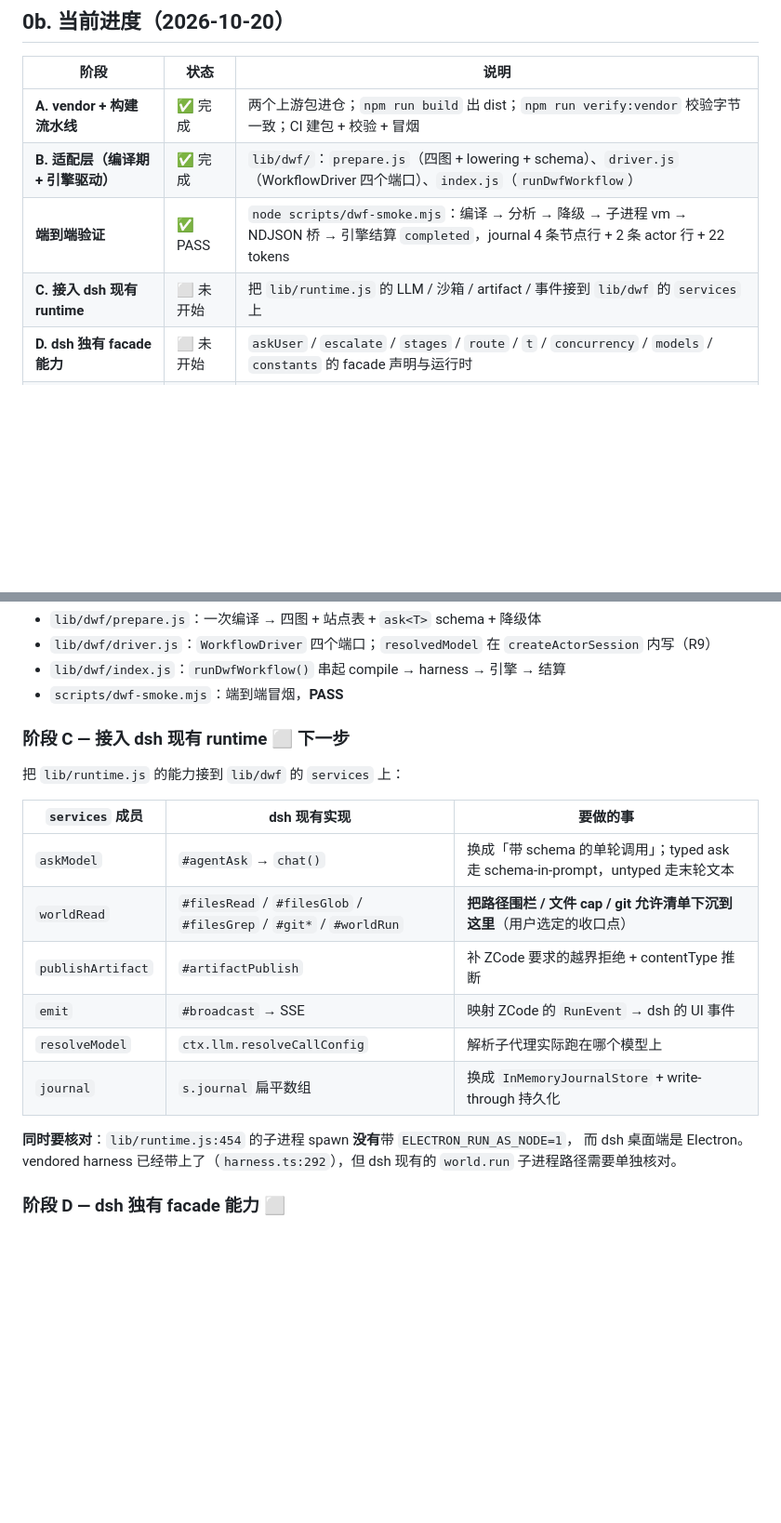
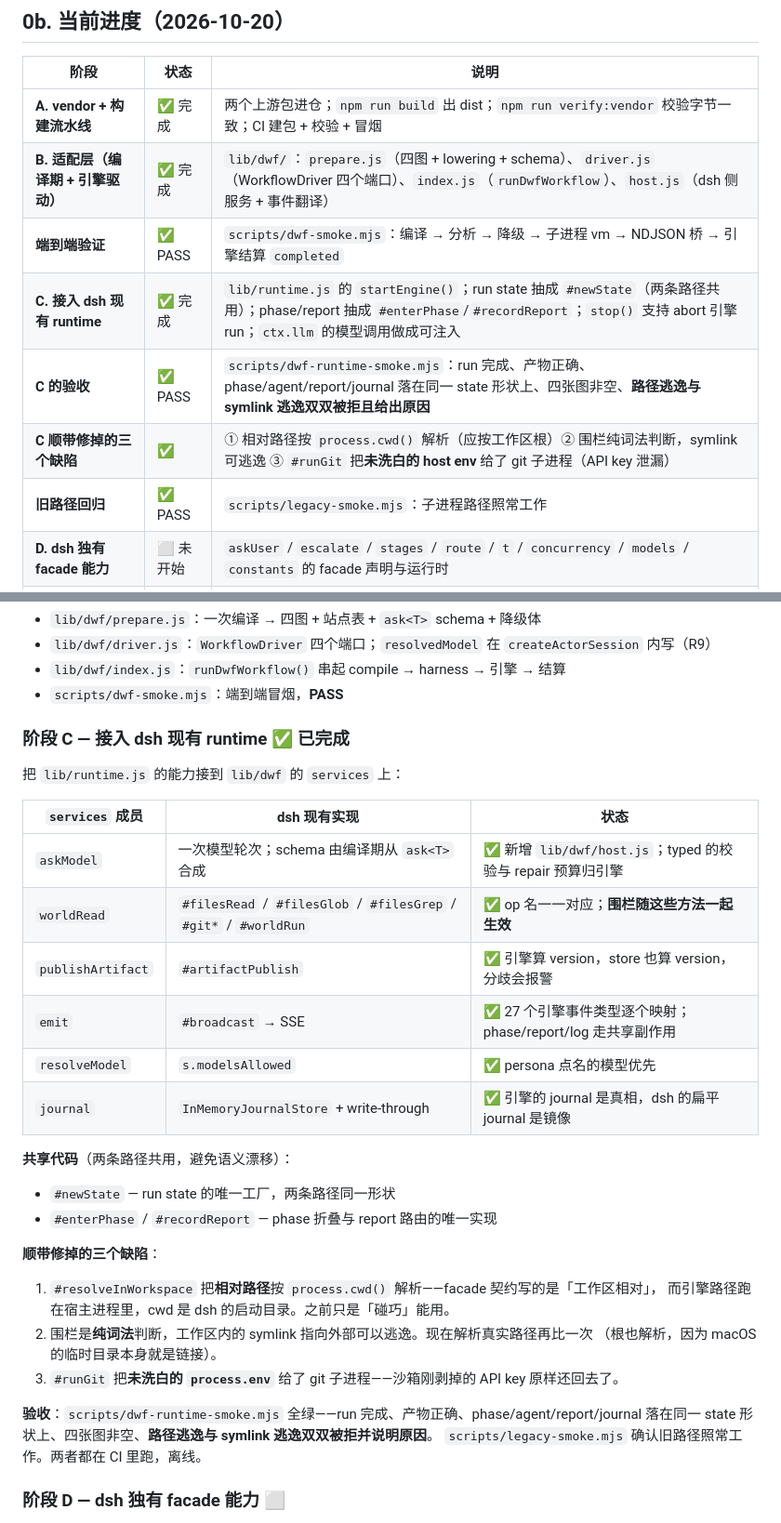
Before and after one commit to gamelongtim-ux/dsh-workflow-runner, a Markdown page: docs/dynamic-workflow-port.md, 2 parts joined by grey strips. Shown at 93% size. Rendered like a GitHub page; blank space fills up the shorter version.

Commit message:
docs: record stage C as done, with the three defects it turned up

```diff
--- a/docs/dynamic-workflow-port.md
+++ b/docs/dynamic-workflow-port.md
@@ -30,9 +30,12 @@
 | 阶段 | 状态 | 说明 |
 |---|---|---|
 | **A. vendor + 构建流水线** | ✅ 完成 | 两个上游包进仓；`npm run build` 出 dist；`npm run verify:vendor` 校验字节一致；CI 建包 + 校验 + 冒烟 |
-| **B. 适配层（编译期 + 引擎驱动）** | ✅ 完成 | `lib/dwf/`：`prepare.js`（四图 + lowering + schema）、`driver.js`（WorkflowDriver 四个端口）、`index.js`（`runDwfWorkflow`） |
-| **端到端验证** | ✅ PASS | `node scripts/dwf-smoke.mjs`：编译 → 分析 → 降级 → 子进程 vm → NDJSON 桥 → 引擎结算 `completed`，journal 4 条节点行 + 2 条 actor 行 + 22 tokens |
-| **C. 接入 dsh 现有 runtime** | ⬜ 未开始 | 把 `lib/runtime.js` 的 LLM / 沙箱 / artifact / 事件接到 `lib/dwf` 的 `services` 上 |
+| **B. 适配层（编译期 + 引擎驱动）** | ✅ 完成 | `lib/dwf/`：`prepare.js`（四图 + lowering + schema）、`driver.js`（WorkflowDriver 四个端口）、`index.js`（`runDwfWorkflow`）、`host.js`（dsh 侧服务 + 事件翻译） |
+| **端到端验证** | ✅ PASS | `scripts/dwf-smoke.mjs`：编译 → 分析 → 降级 → 子进程 vm → NDJSON 桥 → 引擎结算 `completed` |
+| **C. 接入 dsh 现有 runtime** | ✅ 完成 | `lib/runtime.js` 的 `startEngine()`；run state 抽成 `#newState`（两条路径共用）；phase/report 抽成 `#enterPhase`/`#recordReport`；`stop()` 支持 abort 引擎 run；`ctx.llm` 的模型调用做成可注入 |
+| **C 的验收** | ✅ PASS | `scripts/dwf-runtime-smoke.mjs`：run 完成、产物正确、phase/agent/report/journal 落在同一 state 形状上、四张图非空、**路径逃逸与 symlink 逃逸双双被拒且给出原因** |
+| **C 顺带修掉的三个缺陷** | ✅ | ① 相对路径按 `process.cwd()` 解析（应按工作区根）② 围栏纯词法判断，symlink 可逃逸 ③ `#runGit` 把**未洗白的 host env** 给了 git 子进程（API key 泄漏） |
+| **旧路径回归** | ✅ PASS | `scripts/legacy-smoke.mjs`：子进程路径照常工作 |
 | **D. dsh 独有 facade 能力** | ⬜ 未开始 | `askUser` / `escalate` / `stages` / `route` / `t` / `concurrency` / `models` / `constants` 的 facade 声明与运行时 |
 | **E. 模型面工具 + 内置 skill** | ⬜ 未开始 | `CreateWorkflow` 等 tool + 改写后的 `dynamic-workflows` skill |
 | **F. 编辑器四图 + samples 迁移** | ⬜ 未开始 | 四图渲染；现有 30 个 sample 从 `ask(prompt, {result})` 迁到 `ask<T>()` |
@@ -356,22 +359,33 @@ Copy-Item "$S\lib","$S\public","$S\samples","$S\package.json","$S\cordis.patch.y
 - `lib/dwf/index.js`：`runDwfWorkflow()` 串起 compile → harness → 引擎 → 结算
 - `scripts/dwf-smoke.mjs`：端到端冒烟，**PASS**
 
-### 阶段 C — 接入 dsh 现有 runtime ⬜ 下一步
+### 阶段 C — 接入 dsh 现有 runtime ✅ 已完成
 
 把 `lib/runtime.js` 的能力接到 `lib/dwf` 的 `services` 上：
 
-| `services` 成员 | dsh 现有实现 | 要做的事 |
+| `services` 成员 | dsh 现有实现 | 状态 |
 |---|---|---|
-| `askModel` | `#agentAsk` → `chat()` | 换成「带 schema 的单轮调用」；typed ask 走 schema-in-prompt，untyped 走末轮文本 |
-| `worldRead` | `#filesRead` / `#filesGlob` / `#filesGrep` / `#git*` / `#worldRun` | **把路径围栏 / 文件 cap / git 允许清单下沉到这里**（用户选定的收口点） |
-| `publishArtifact` | `#artifactPublish` | 补 ZCode 要求的越界拒绝 + contentType 推断 |
-| `emit` | `#broadcast` → SSE | 映射 ZCode 的 `RunEvent` → dsh 的 UI 事件 |
-| `resolveModel` | `ctx.llm.resolveCallConfig` | 解析子代理实际跑在哪个模型上 |
-| `journal` | `s.journal` 扁平数组 | 换成 `InMemoryJournalStore` + write-through 持久化 |
+| `askModel` | 一次模型轮次；schema 由编译期从 `ask<T>` 合成 | ✅ 新增 `lib/dwf/host.js`；typed 的校验与 repair 预算归引擎 |
+| `worldRead` | `#filesRead` / `#filesGlob` / `#filesGrep` / `#git*` / `#worldRun` | ✅ op 名一一对应；**围栏随这些方法一起生效** |
+| `publishArtifact` | `#artifactPublish` | ✅ 引擎算 version，store 也算 version，分歧会报警 |
+| `emit` | `#broadcast` → SSE | ✅ 27 个引擎事件类型逐个映射；phase/report/log 走共享副作用 |
+| `resolveModel` | `s.modelsAllowed` | ✅ persona 点名的模型优先 |
+| `journal` | `InMemoryJournalStore` + write-through | ✅ 引擎的 journal 是真相，dsh 的扁平 journal 是镜像 |
 
-**同时要核对**：`lib/runtime.js:454` 的子进程 spawn **没有**带 `ELECTRON_RUN_AS_NODE=1`，
-而 dsh 桌面端是 Electron。vendored harness 已经带上了（`harness.ts:292`），但 dsh 现有的
-`world.run` 子进程路径需要单独核对。
+**共享代码**（两条路径共用，避免语义漂移）：
+- `#newState` — run state 的唯一工厂，两条路径同一形状
+- `#enterPhase` / `#recordReport` — phase 折叠与 report 路由的唯一实现
+
+**顺带修掉的三个缺陷**：
+1. `#resolveInWorkspace` 把**相对路径**按 `process.cwd()` 解析——facade 契约写的是「工作区相对」，
+   而引擎路径跑在宿主进程里，cwd 是 dsh 的启动目录。之前只是「碰巧」能用。
+2. 围栏是**纯词法**判断，工作区内的 symlink 指向外部可以逃逸。现在解析真实路径再比一次
+   （根也解析，因为 macOS 的临时目录本身就是链接）。
+3. `#runGit` 把**未洗白的 `process.env`** 给了 git 子进程——沙箱刚剥掉的 API key 原样还回去了。
+
+**验收**：`scripts/dwf-runtime-smoke.mjs` 全绿——run 完成、产物正确、phase/agent/report/journal
+落在同一 state 形状上、四张图非空、**路径逃逸与 symlink 逃逸双双被拒并说明原因**。
+`scripts/legacy-smoke.mjs` 确认旧路径照常工作。两者都在 CI 里跑，离线。
 
 ### 阶段 D — dsh 独有 facade 能力 ⬜
 
```
